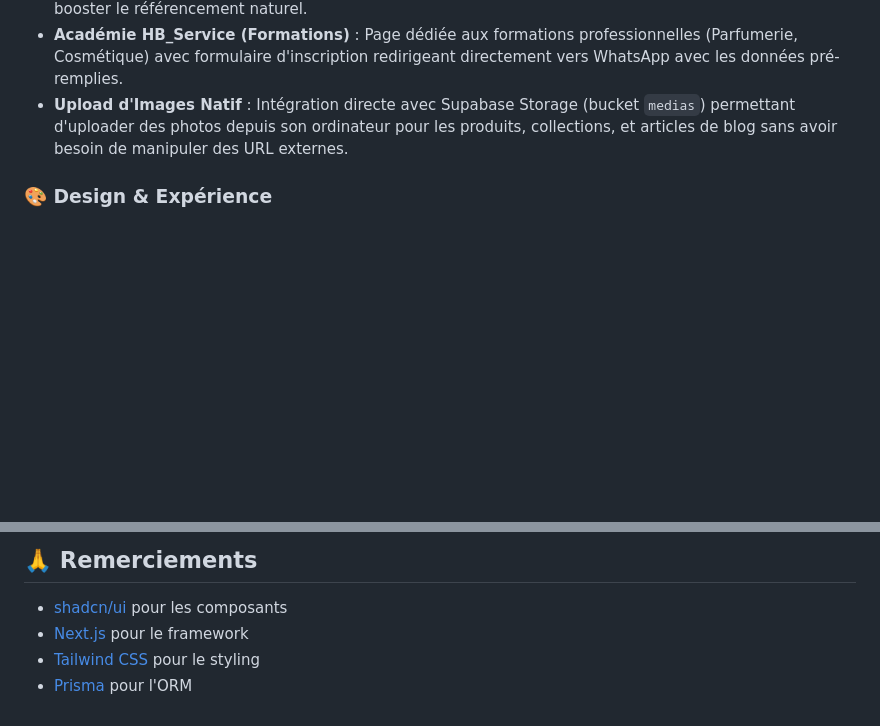
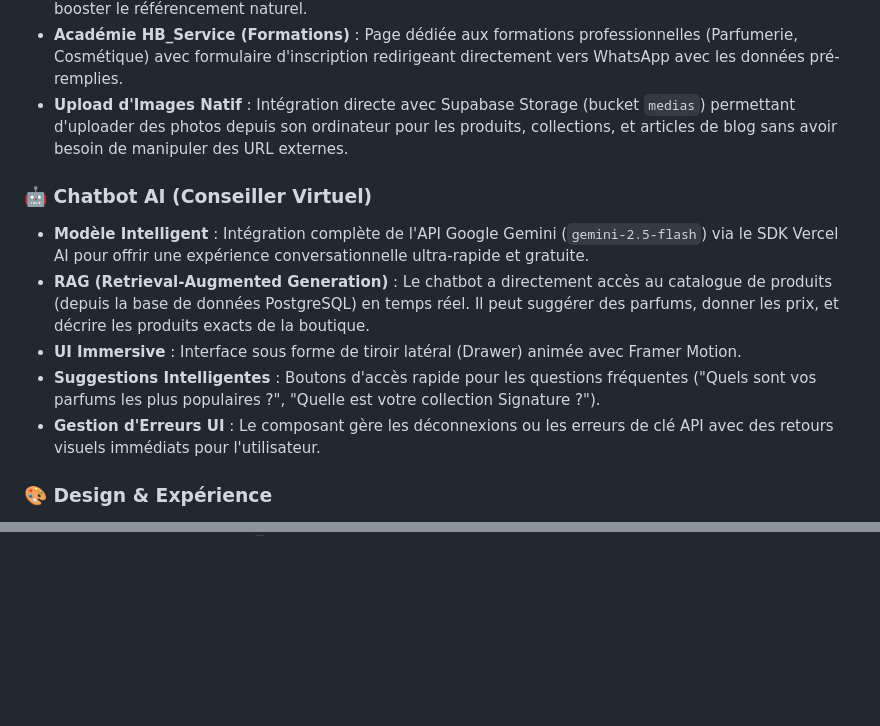
Before and after one commit to dallha/Hb-Service, a Markdown page: README.md, 2 parts joined by grey strips. Rendered like a GitHub page; blank space fills up the shorter version.

Commit message:
docs: add chatbot documentation to readme

```diff
--- a/README.md
+++ b/README.md
@@ -34,6 +34,13 @@
 - **Académie HB_Service (Formations)** : Page dédiée aux formations professionnelles (Parfumerie, Cosmétique) avec formulaire d'inscription redirigeant directement vers WhatsApp avec les données pré-remplies.
 - **Upload d'Images Natif** : Intégration directe avec Supabase Storage (bucket `medias`) permettant d'uploader des photos depuis son ordinateur pour les produits, collections, et articles de blog sans avoir besoin de manipuler des URL externes.
 
+### 🤖 Chatbot AI (Conseiller Virtuel)
+- **Modèle Intelligent** : Intégration complète de l'API Google Gemini (`gemini-2.5-flash`) via le SDK Vercel AI pour offrir une expérience conversationnelle ultra-rapide et gratuite.
+- **RAG (Retrieval-Augmented Generation)** : Le chatbot a directement accès au catalogue de produits (depuis la base de données PostgreSQL) en temps réel. Il peut suggérer des parfums, donner les prix, et décrire les produits exacts de la boutique.
+- **UI Immersive** : Interface sous forme de tiroir latéral (Drawer) animée avec Framer Motion.
+- **Suggestions Intelligentes** : Boutons d'accès rapide pour les questions fréquentes ("Quels sont vos parfums les plus populaires ?", "Quelle est votre collection Signature ?").
+- **Gestion d'Erreurs UI** : Le composant gère les déconnexions ou les erreurs de clé API avec des retours visuels immédiats pour l'utilisateur.
+
 ### 🎨 Design & Expérience
 - **Mode sombre/clair** avec persistance (`localStorage`)
 - Typographie élégante (Inter + Playfair Display)
@@ -213,6 +69,0 @@ Projet privé — Tous droits réservés.
-## 🙏 Remerciements
-
-- [shadcn/ui](https://ui.shadcn.com/) pour les composants
-- [Next.js](https://nextjs.org/) pour le framework
-- [Tailwind CSS](https://tailwindcss.com/) pour le styling
-- [Prisma](https://www.prisma.io/) pour l'ORM
```
Also changed, not shown: other parts of README.md (+0 -150 lines).
